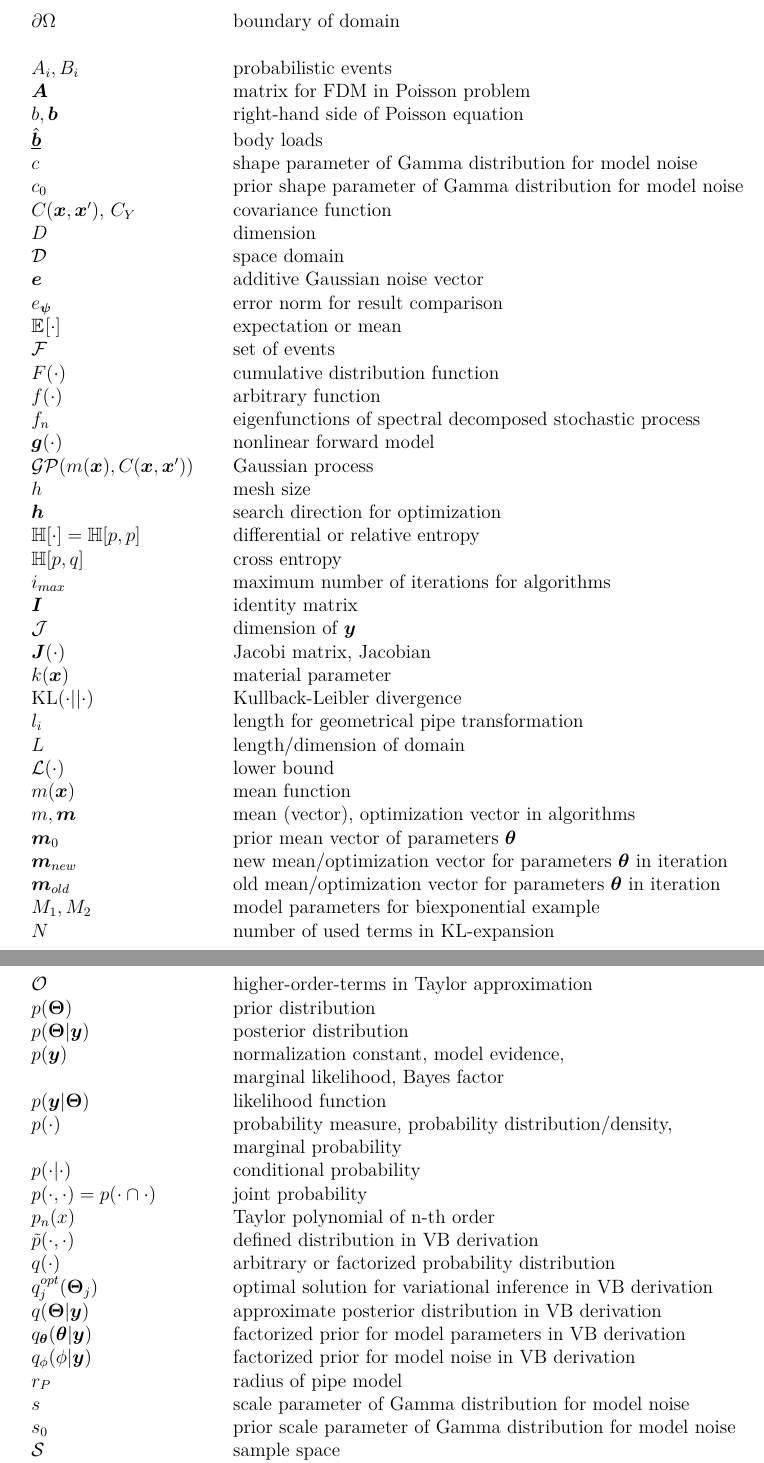
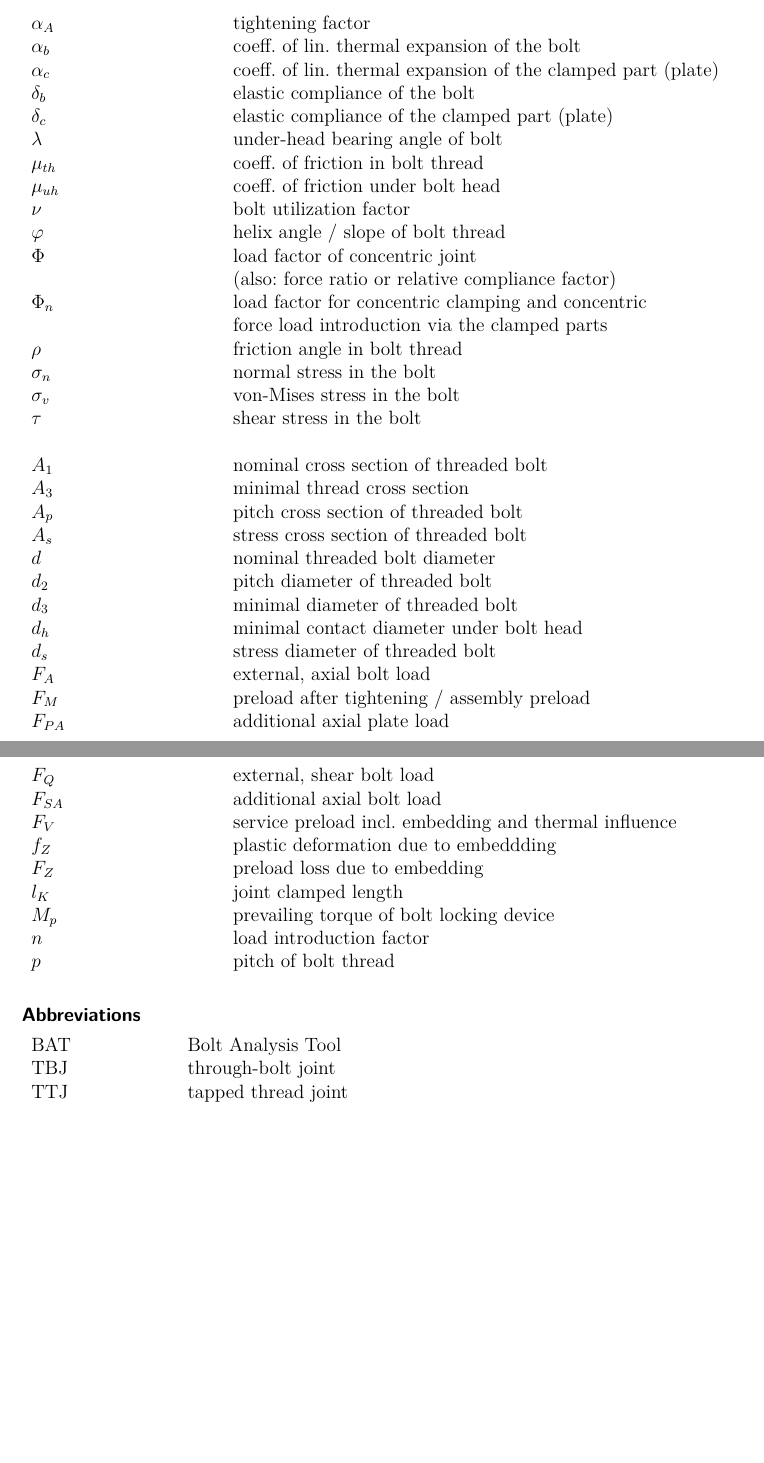
Before and after one commit to misams/BAT, a LaTeX document (BAT/doc/BAT_doc/LaTex/BAT_UserManual.tex, which reads BAT/doc/BAT_doc/LaTex/chapter/symbols.tex): two parts of pages 4 and 5 of 9 before the commit and two parts of pages 3 and 4 of 8 after it, joined at a grey line, cut at the place of the change, the shorter picture padded with empty space. Compiled offline with pdfLaTeX.

Commit message:
latex docu updated 1

```diff
--- a/BAT/doc/BAT_doc/LaTex/chapter/symbols.tex
+++ b/BAT/doc/BAT_doc/LaTex/chapter/symbols.tex
@@ -2,7 +2,22 @@
 
 \subsubsection*{Symbols}
 \begin{longtable}{p{4cm} l}
-
-  $\bm{0}$ & zero vector \\
-  $\nabla^2$ & Laplacian or Laplace operator \\
+  $\alpha_A$ & tightening factor \\
+  $\alpha_b$ & coeff. of lin. thermal expansion of the bolt \\
+  $\alpha_c$ & coeff. of lin. thermal expansion of the clamped part (plate) \\
+  $\delta_b$ & elastic compliance of the bolt \\
+  $\delta_c$ & elastic compliance of the clamped part (plate) \\
+  $\lambda$ & under-head bearing angle of bolt \\
+  $\mu_{th}$ & coeff. of friction in bolt thread \\
+  $\mu_{uh}$ & coeff. of friction under bolt head \\
+  $\nu$ & bolt utilization factor \\
+  $\varphi$ & helix angle / slope of bolt thread \\
+  $\Phi$ & load factor of concentric joint \\
+         & (also: force ratio or relative compliance factor) \\
+  $\Phi_n$ & load factor for concentric clamping and concentric \\
+           & force load introduction via the clamped parts \\
+  $\rho$ & friction angle in bolt thread \\
+  $\sigma_n$ & normal stress in the bolt \\
+  $\sigma_v$ & von-Mises stress in the bolt \\
+  $\tau$ & shear stress in the bolt \\
   & \\
@@ -37,62 +24,21 @@
-  $\partial\Omega$ & boundary of domain \\
-  & \\
-  $A_i, B_i$ & probabilistic events \\
-  $\bm{A}$ & matrix for FDM in Poisson problem \\
-  $b, \bm{b}$ & right-hand side of Poisson equation \\
-  $\underline{\hat{\bm{b}}}$ & body loads \\
-  $c$ & shape parameter of Gamma distribution for model noise \\
-  $c_0$ & prior shape parameter of Gamma distribution for model noise \\
-  $C(\bm{x},\bm{x}')$, $C_Y$ & covariance function \\
-  $D$ & dimension \\
-  $\mathcal{D}$ & space domain \\
-  $\bm{e}$ & additive Gaussian noise vector \\
-  $e_{\bm{\psi}}$ & error norm for result comparison \\
-  $\expec{\cdot}{}$ & expectation or mean \\
-  $\mathcal{F}$ & set of events \\
-  $F(\cdot)$ & cumulative distribution function \\
-  $f(\cdot)$ & arbitrary function \\
-  $f_n$ & eigenfunctions of spectral decomposed stochastic process \\
-  $\bm{g}(\cdot)$ & nonlinear forward model \\
-  $\mathcal{GP}(m(\bm{x}), C(\bm{x},\bm{x}^{\prime}))$ & Gaussian process \\
-  $h$ & mesh size \\
-  $\bm{h}$ & search direction for optimization \\
-  $\entropy{\cdot}=\entropy{p,p}$ & differential or relative entropy \\
-  $\entropy{p,q}$ & cross entropy \\
-  $i_{max}$ & maximum number of iterations for algorithms \\
-  $\bm{I}$ & identity matrix \\
-  $\mathcal{J}$ & dimension of $\bm{y}$ \\
-  $\bm{J}(\cdot)$ & Jacobi matrix, Jacobian \\
-  $k(\bm{x})$ & material parameter \\
-  $\kl{\cdot}{\cdot}$ & Kullback-Leibler divergence \\
-  $l_i$ & length for geometrical pipe transformation \\
-  $L$ & length/dimension of domain \\
-  $\lowbound{\cdot}$ & lower bound \\
-  $m(\bm{x})$ & mean function \\
-  $m, \bm{m}$ & mean (vector), optimization vector in algorithms \\
-  $\bm{m}_0$ & prior mean vector of parameters $\bm{\theta}$\\
-  $\bm{m}_{new}$ & new mean/optimization vector for parameters $\bm{\theta}$ in iteration \\
-  $\bm{m}_{old}$ & old mean/optimization vector for parameters $\bm{\theta}$ in iteration \\
-  $M_1, M_2$ & model parameters for biexponential example \\
-  $N$ & number of used terms in KL-expansion \\
-  $\mathcal{O}$ & higher-order-terms in Taylor approximation \\
-  $p(\bm{\Theta})$ & prior distribution \\
-  $p(\bm{\Theta}|\bm{y})$ & posterior distribution \\
-  $p(\bm{y})$ & normalization constant, model evidence, \\
-                     & marginal likelihood, Bayes factor \\
-  $p(\bm{y}|\bm{\Theta})$ & likelihood function \\
-  $p(\cdot)$ & probability measure, probability distribution/density,\\
-             & marginal probability \\
-  $p(\cdot|\cdot)$ & conditional probability \\
-  $p(\cdot,\cdot) = p(\cdot \cap \cdot)$ & joint probability \\
-  $p_n(x)$ & Taylor polynomial of n-th order \\
-  $\tilde{p}(\cdot,\cdot)$ & defined distribution in VB derivation \\
-  $q(\cdot)$ & arbitrary or factorized probability distribution \\
-  $q^{opt}_j(\bm{\Theta}_j)$ & optimal solution for variational inference in VB derivation \\
-  $q(\bm{\Theta}|\bm{y})$ & approximate posterior distribution in VB derivation \\
-  $q_{\bm{\theta}}(\bm{\theta}|\bm{y})$ & factorized prior for model parameters in VB derivation \\
-  $q_{\phi}(\phi|\bm{y})$ & factorized prior for model noise in VB derivation \\
-  $r_P$ & radius of pipe model \\
-  $s$ & scale parameter of Gamma distribution for model noise \\
-  $s_0$ & prior scale parameter of Gamma distribution for model noise \\
-  $\sspace$ & sample space \\
-  $(\sspace,\mathcal{F},p)$ & probability space \\
+  $A_1$ & nominal cross section of threaded bolt \\
+  $A_3$ & minimal thread cross section \\
+  $A_p$ & pitch cross section of threaded bolt \\
+  $A_s$ & stress cross section of threaded bolt \\
+  $d$ & nominal threaded bolt diameter \\
+  $d_2$ & pitch diameter of threaded bolt \\
+  $d_3$ & minimal diameter of threaded bolt \\
+  $d_h$ & minimal contact diameter under bolt head \\
+  $d_s$ & stress diameter of threaded bolt \\
+  $F_A$ & external, axial bolt load \\
+  $F_M$ & preload after tightening / assembly preload \\
+  $F_{PA}$ & additional axial plate load \\
+  $F_Q$ & external, shear bolt load \\
+  $F_{SA}$ & additional axial bolt load \\
+  $F_V$ & service preload incl. embedding and thermal influence \\
+  $f_Z$ & plastic deformation due to embeddding \\
+  $F_Z$ & preload loss due to embedding \\
+  $l_K$ & joint clamped length \\
+  $M_p$ & prevailing torque of bolt locking device \\
+  $n$ & load introduction factor \\
+  $p$ & pitch of bolt thread \\
@@ -109,3 +46,6 @@
 
 \subsubsection*{Abbreviations}
 \begin{tabular}{p{3cm} l}
+  BAT & Bolt Analysis Tool \\
+  TBJ & through-bolt joint \\
+  TTJ & tapped thread joint \\
```
Also changed, not shown: BAT/doc/BAT_doc/LaTex/BAT_UserManual.tex (+8 -2 lines), BAT/doc/BAT_doc/LaTex/chapter/00_intro.tex (+10 -0 lines), BAT/doc/BAT_doc/LaTex/chapter/figtablist.tex (deleted, +0 -24 lines), BAT/doc/BAT_doc/LaTex/chapter/titlepage.tex (+6 -6 lines), BAT/doc/BAT_doc/LaTex/BAT_UserManual.pdf, BAT/doc/BAT_doc/LaTex/pictures/VDI2230_Bild24.png (added), BAT/doc/BAT_doc/LaTex/pictures/logo_try.png (added), README.md, BAT/doc/BAT_doc/LaTex/chapter/symbols.tex (55 more changed lines), 2 other files.
